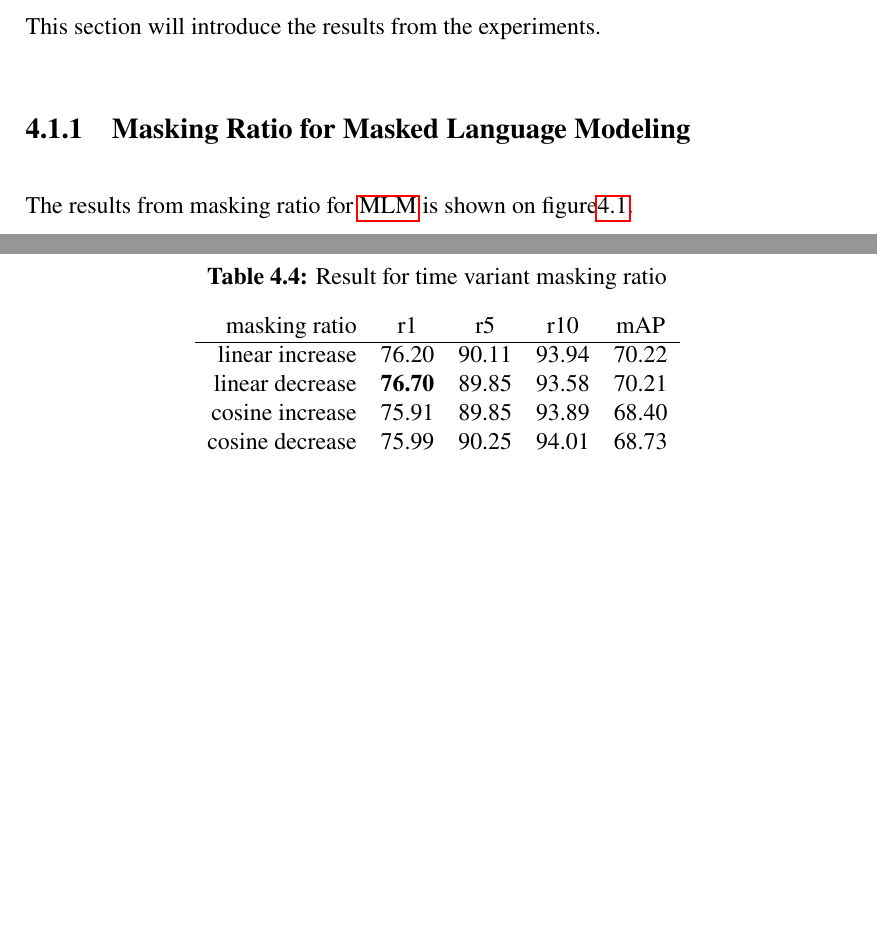
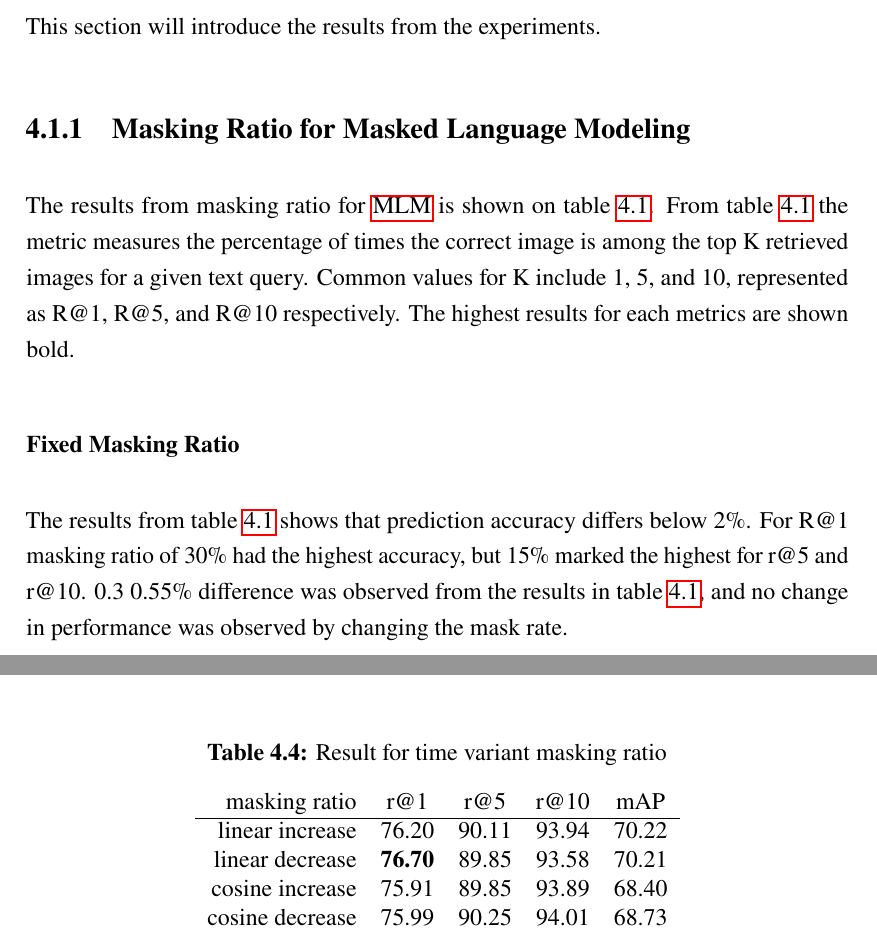
Before and after one commit to shiohiyoko/Master_thesis, a LaTeX thesis (main.tex, which reads chapters/6-discussion.tex): two parts of pages 30 and 32 of 37 before the commit and two parts of pages 30 and 32 of 38 after it, joined at a grey line, cut so that both start at the same text, the shorter picture padded with empty space. Compiled offline with LuaLaTeX.

Commit message:
update discussion

```diff
--- a/chapters/6-discussion.tex
+++ b/chapters/6-discussion.tex
@@ -9,7 +9,10 @@ In this chapter, the results from the experiment will be discussed.
 This section will introduce the results from the experiments.
 
 \subsection{Masking Ratio for Masked Language Modeling}
-The results from masking ratio for \acrshort{mlm} is shown on figure\ref{tb:fixed_mlm}.
+The results from masking ratio for \acrshort{mlm} is shown on table \ref{tb:fixed_mlm}. From table \ref{tb:fixed_mlm} the metric measures the percentage of times the correct image is among the top K retrieved images for a given text query. Common values for K include 1, 5, and 10, represented as R@1, R@5, and R@10 respectively. The highest results for each metrics are shown bold.
+
+\subsubsection{Fixed Masking Ratio}
+The results from table \ref{tb:fixed_mlm} shows that prediction accuracy differs below 2\%. For R@1 masking ratio of 30\% had the highest accuracy, but 15\% marked the highest for r@5 and r@10. 0.3~0.55\% difference was observed from the results in table \ref{tb:fixed_mlm}, and no change in performance was observed by changing the mask rate.
 
 \begin{table}[htbp]
     \centering
@@ -75,13 +81,15 @@ The results from masking ratio for \acrshort{mlm} is shown on figure\ref{tb:fixe
   \caption{Result for time variant masking ratio}
   \begin{tabular}{rcccc}
     \centering
-      masking ratio & r1 & r5 & r10 & mAP\\ \hline
+    masking ratio & r@1 & r@5 & r@10 & mAP\\ \hline
     linear increase & 76.20 & 90.11 & 93.94 & 70.22 \\
     linear decrease & \textbf{76.70} & 89.85 & 93.58 & 70.21 \\
     cosine increase & 75.91 & 89.85 & 93.89 & 68.40 \\
     cosine decrease & 75.99 & 90.25 & 94.01 & 68.73 \\
   \end{tabular}
 \end{table}
+
+
 \section{Discussion}
 \subsection{Impact of Masking Ratio}
 
```
Also changed, not shown: chapters/6-discussion.tex (9 more changed lines). Lines whose indentation alone changed are shown as unchanged.
